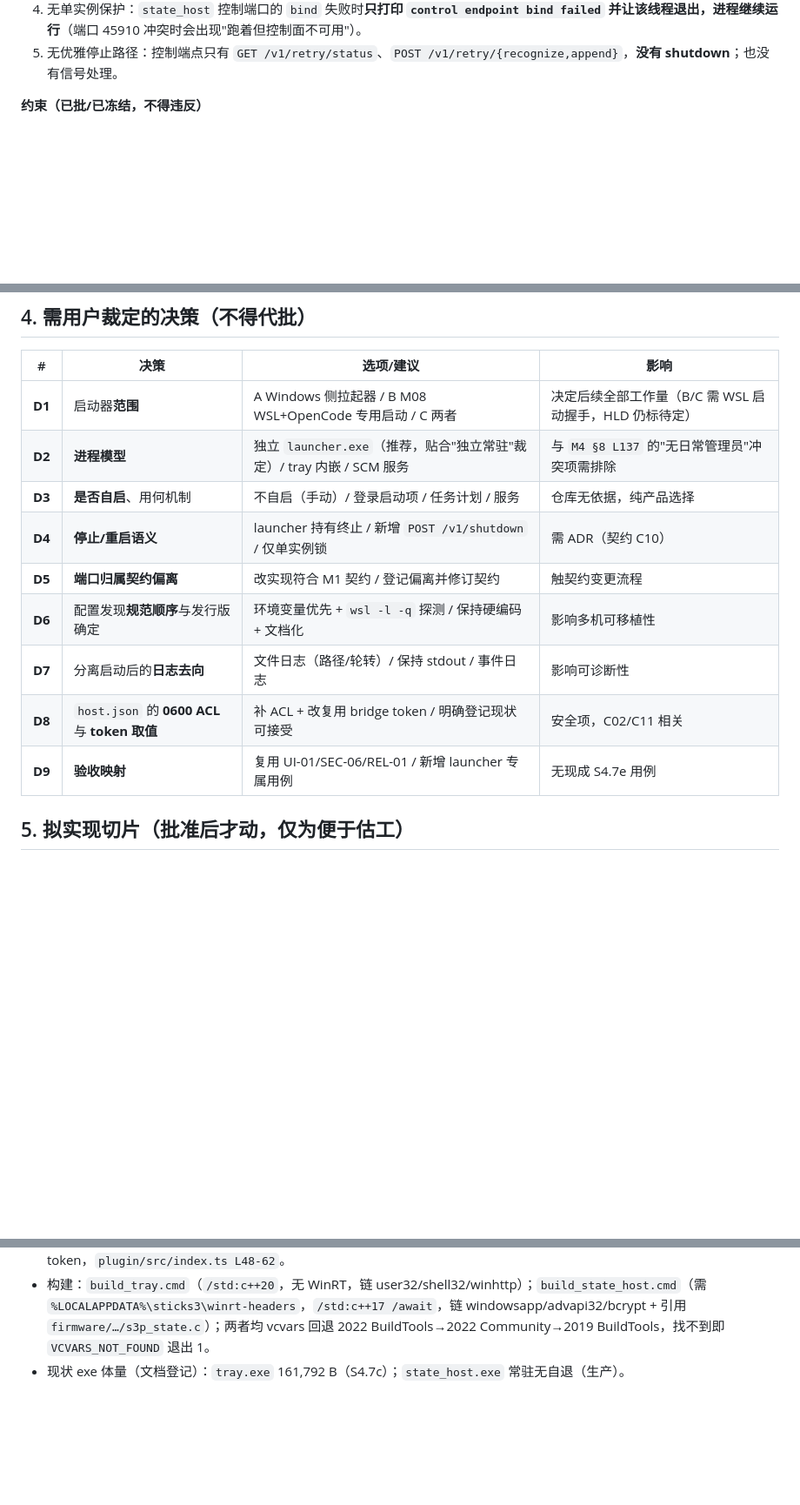
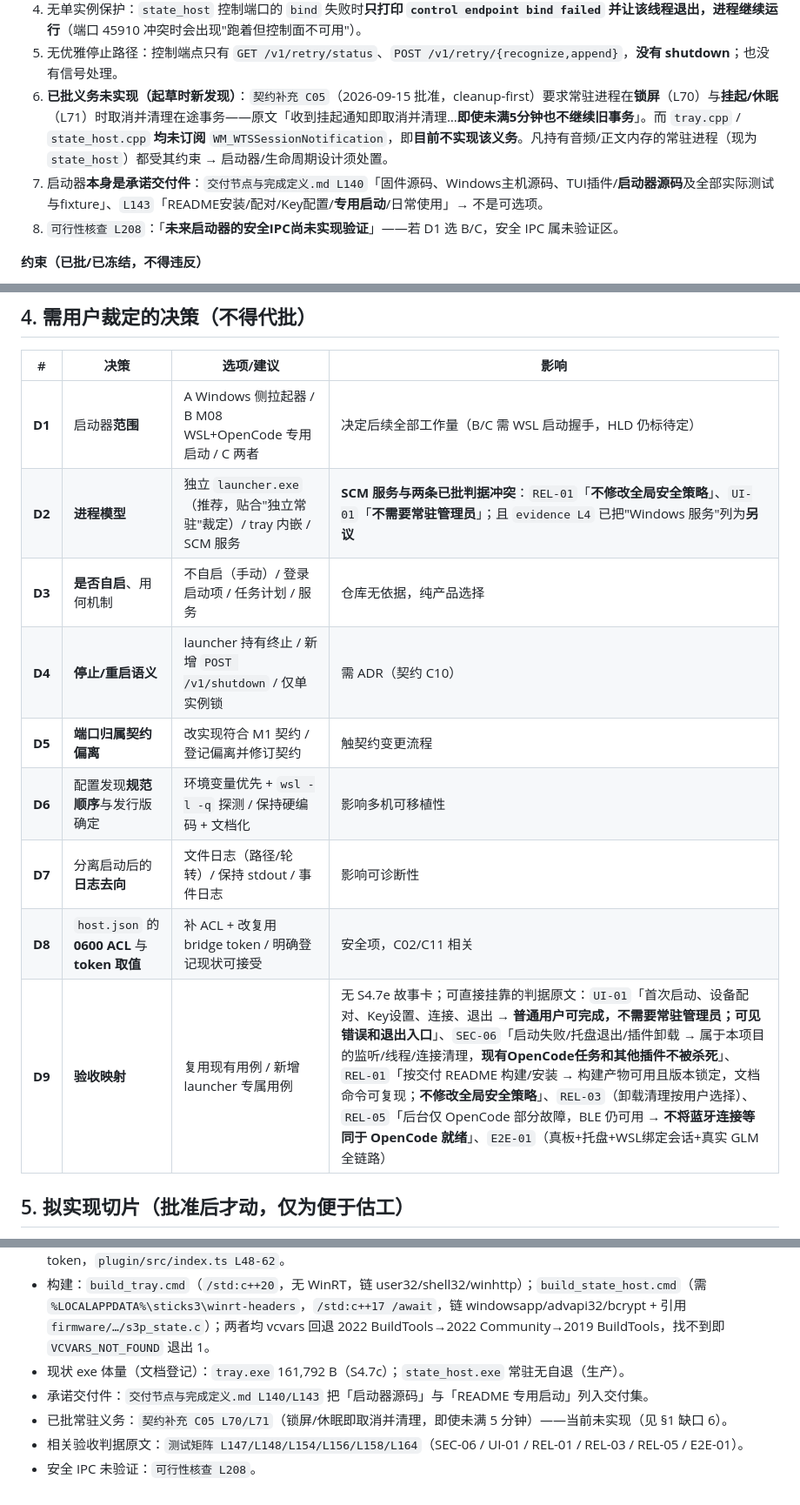
Before and after one commit to whoisjackchao-dot/esp32-s3-m5, a Markdown page: StickS3_OpenCode_S4.7-启动器LLD草案.md, 3 parts joined by grey strips. Shown at 87% size. GitHub-like rendering; blank space fills up the shorter version.

Commit message:
docs(m4-s4.7): LLD草案补入 C05锁屏/休眠义务缺口 + 现成验收判据原文 + 交付件依据
Ultraworked with [Sisyphus](https://github.com/code-yeongyu/oh-my-openagent)

Co-authored-by: Sisyphus <clio-agent@sisyphuslabs.ai>

```diff
--- a/StickS3_OpenCode_S4.7-启动器LLD草案.md
+++ b/StickS3_OpenCode_S4.7-启动器LLD草案.md
@@ -20,6 +20,9 @@
 3. `tray.exe` 退出（WM_DESTROY → PostQuitMessage）**不会停止 `state_host.exe`**——两者今日互相独立，仅通过 `%LOCALAPPDATA%\sticks3\host.json` 单向发现端点。
 4. 无单实例保护：`state_host` 控制端口的 `bind` 失败时**只打印 `control endpoint bind failed` 并让该线程退出，进程继续运行**（端口 45910 冲突时会出现"跑着但控制面不可用"）。
 5. 无优雅停止路径：控制端点只有 `GET /v1/retry/status`、`POST /v1/retry/{recognize,append}`，**没有 shutdown**；也没有信号处理。
+6. **已批义务未实现（起草时新发现）**：`契约补充 C05`（2026-09-15 批准，cleanup-first）要求常驻进程在**锁屏**（L70）与**挂起/休眠**（L71）时取消并清理在途事务——原文「收到挂起通知即取消并清理…**即使未满5分钟也不继续旧事务**」。而 `tray.cpp` / `state_host.cpp` **均未订阅** `WM_WTSSessionNotification`，即**目前不实现该义务**。凡持有音频/正文内存的常驻进程（现为 `state_host`）都受其约束 → 启动器/生命周期设计须处置。
+7. 启动器**本身是承诺交付件**：`交付节点与完成定义.md L140`「固件源码、Windows主机源码、TUI插件/**启动器源码**及全部实际测试与fixture」、`L143`「README安装/配对/Key配置/**专用启动**/日常使用」→ 不是可选项。
+8. `可行性核查 L208`：「**未来启动器的安全IPC尚未实现验证**」——若 D1 选 B/C，安全 IPC 属未验证区。
 
 **约束（已批/已冻结，不得违反）**
 - `evidence …L4` 用户裁定：host 形态＝**独立常驻可执行**；「Windows 服务/托盘包装**另议**」。
@@ -72,14 +75,14 @@
 | # | 决策 | 选项/建议 | 影响 |
 | --- | --- | --- | --- |
 | **D1** | 启动器**范围** | A Windows 侧拉起器 / B M08 WSL+OpenCode 专用启动 / C 两者 | 决定后续全部工作量（B/C 需 WSL 启动握手，HLD 仍标待定） |
-| **D2** | **进程模型** | 独立 `launcher.exe`（推荐，贴合"独立常驻"裁定）/ tray 内嵌 / SCM 服务 | 与 `M4 §8 L137` 的"无日常管理员"冲突项需排除 |
+| **D2** | **进程模型** | 独立 `launcher.exe`（推荐，贴合"独立常驻"裁定）/ tray 内嵌 / SCM 服务 | **SCM 服务与两条已批判据冲突**：`REL-01`「**不修改全局安全策略**」、`UI-01`「**不需要常驻管理员**」；且 `evidence L4` 已把"Windows 服务"列为**另议** |
 | **D3** | **是否自启**、用何机制 | 不自启（手动）/ 登录启动项 / 任务计划 / 服务 | 仓库无依据，纯产品选择 |
 | **D4** | **停止/重启语义** | launcher 持有终止 / 新增 `POST /v1/shutdown` / 仅单实例锁 | 需 ADR（契约 C10） |
 | **D5** | **端口归属契约偏离** | 改实现符合 M1 契约 / 登记偏离并修订契约 | 触契约变更流程 |
 | **D6** | 配置发现**规范顺序**与发行版确定 | 环境变量优先 + `wsl -l -q` 探测 / 保持硬编码 + 文档化 | 影响多机可移植性 |
 | **D7** | 分离启动后的**日志去向** | 文件日志（路径/轮转）/ 保持 stdout / 事件日志 | 影响可诊断性 |
 | **D8** | `host.json` 的 **0600 ACL** 与 **token 取值** | 补 ACL + 改复用 bridge token / 明确登记现状可接受 | 安全项，C02/C11 相关 |
-| **D9** | **验收映射** | 复用 UI-01/SEC-06/REL-01 / 新增 launcher 专属用例 | 无现成 S4.7e 用例 |
+| **D9** | **验收映射** | 复用现有用例 / 新增 launcher 专属用例 | 无 S4.7e 故事卡；可直接挂靠的判据原文：`UI-01`「首次启动、设备配对、Key设置、连接、退出 → **普通用户可完成，不需要常驻管理员；可见错误和退出入口**」、`SEC-06`「启动失败/托盘退出/插件卸载 → 属于本项目的监听/线程/连接清理，**现有OpenCode任务和其他插件不被杀死**」、`REL-01`「按交付 README 构建/安装 → 构建产物可用且版本锁定，文档命令可复现；**不修改全局安全策略**」、`REL-03`（卸载清理按用户选择）、`REL-05`「后台仅 OpenCode 部分故障，BLE 仍可用 → **不将蓝牙连接等同于 OpenCode 就绪**」、`E2E-01`（真板+托盘+WSL绑定会话+真实 GLM 全链路） |
 
 ## 5. 拟实现切片（**批准后**才动，仅为便于估工）
 1. **Slice 0**：冻结 D1—D9（ADR + 契约更新）。
@@ -101,3 +104,7 @@
 - 桥接描述文件：`~/.local/share/sticks3-opencode/bridge.json`（`STICKS3_DESCRIPTOR_DIR` 可覆盖），随机 32 字节 token，`plugin/src/index.ts L48-62`。
 - 构建：`build_tray.cmd`（`/std:c++20`，无 WinRT，链 user32/shell32/winhttp）；`build_state_host.cmd`（需 `%LOCALAPPDATA%\sticks3\winrt-headers`，`/std:c++17 /await`，链 windowsapp/advapi32/bcrypt + 引用 `firmware/…/s3p_state.c`）；两者均 vcvars 回退 2022 BuildTools→2022 Community→2019 BuildTools，找不到即 `VCVARS_NOT_FOUND` 退出 1。
 - 现状 exe 体量（文档登记）：`tray.exe` 161,792 B（S4.7c）；`state_host.exe` 常驻无自退（生产）。
+- 承诺交付件：`交付节点与完成定义.md L140/L143` 把「启动器源码」与「README 专用启动」列入交付集。
+- 已批常驻义务：`契约补充 C05 L70/L71`（锁屏/休眠即取消并清理，即使未满 5 分钟）——当前未实现（见 §1 缺口 6）。
+- 相关验收判据原文：`测试矩阵 L147/L148/L154/L156/L158/L164`（SEC-06 / UI-01 / REL-01 / REL-03 / REL-05 / E2E-01）。
+- 安全 IPC 未验证：`可行性核查 L208`。
```
Also changed, not shown: StickS3_OpenCode_文档索引.md (+1 -0 lines).
